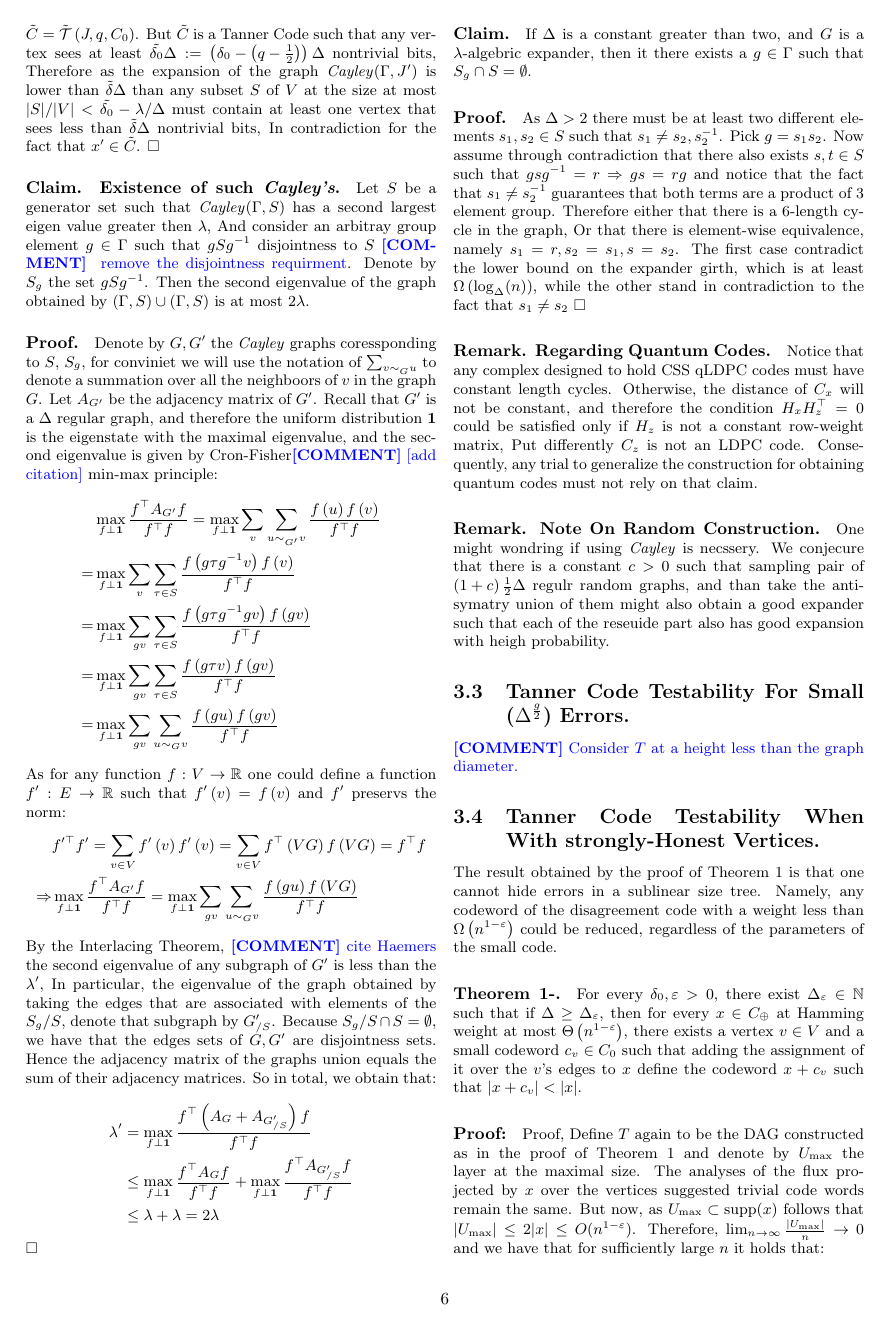
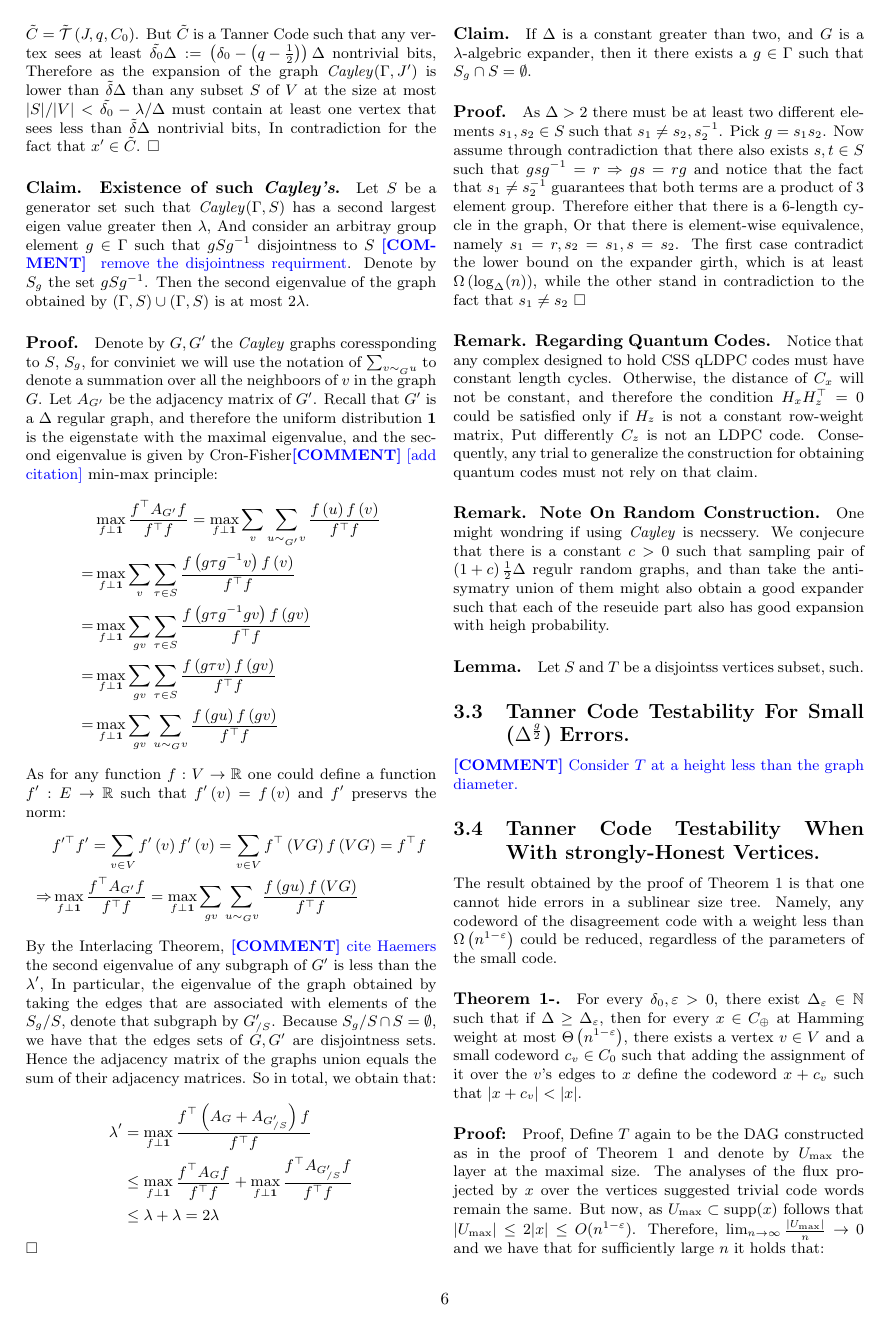
Before and after one commit to dudupo/Academic, a LaTeX document (projects/NLTES_project/ldpc_ltc.tex): page 6 of 9. The pictures show the PDF file projects/pdfs/ldpc_ltc.pdf that the author committed with the source.

Commit message:
compiling -Tue Jan 31 05:40:06 PM IST 2023

```diff
--- a/projects/NLTES_project/ldpc_ltc.tex
+++ b/projects/NLTES_project/ldpc_ltc.tex
@@ -413,6 +413,7 @@
   \paragraph{Remark. Regarding Quantum Codes.} Notice that any complex designed to hold CSS qLDPC codes must have constant length cycles. Otherwise, the distance of $C_{x}$ will not be constant, and therefore the condition $H_{x}H_{z}^{\top} =0$ could be satisfied only if $H_{z}$ is not a constant row-weight matrix, Put differently $C_{z}$ is not an LDPC code. Consequently, any trial to generalize the construction for obtaining quantum codes must not rely on that claim.
 
   \paragraph{Remark. Note On Random Construction.} One might wondring if using \emph{Cayley} is necssery. We conjecure that there is a constant $c > 0$ such that sampling pair of  $\left( 1 + c \right)\frac{1}{2}\Delta$ regulr random graphs, and than take the anti-symatry union of them might also obtain a good expander such that each of the reseuide part also has good expansion with heigh probability.
+  \paragraph{Lemma.} Let $S$ and $T$ be a disjointss vertices subset, such.
    \subsection{Tanner Code Testability For Small ($ \Delta^{\frac{g}{2}} $) Errors.}
   \ctt{Consider $T$ at a height less than the graph diameter.  }
   \subsection{Tanner Code Testability When With strongly-Honest Vertices. }
```
Also changed, not shown: projects/pdfs/ldpc_ltc.pdf.
